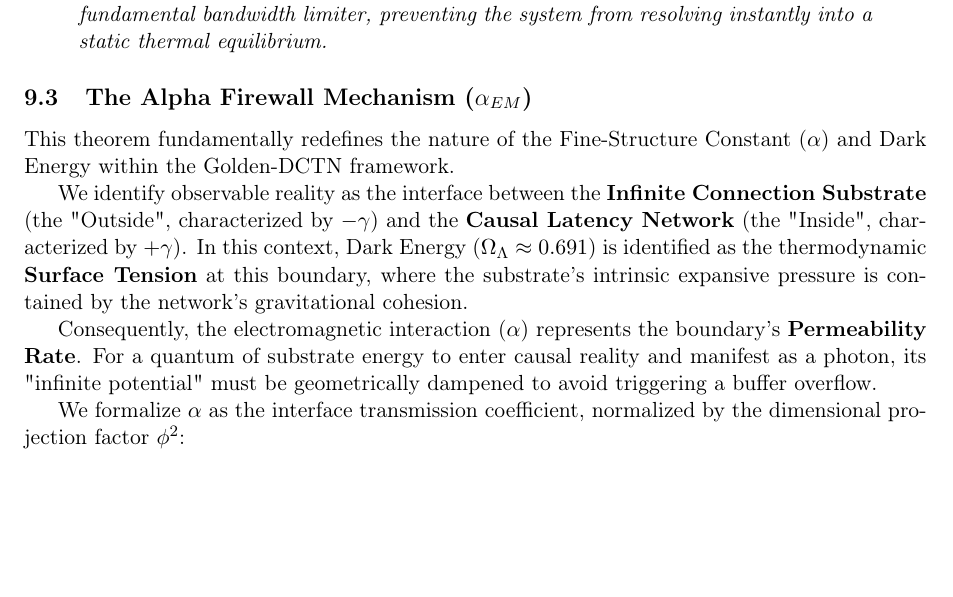
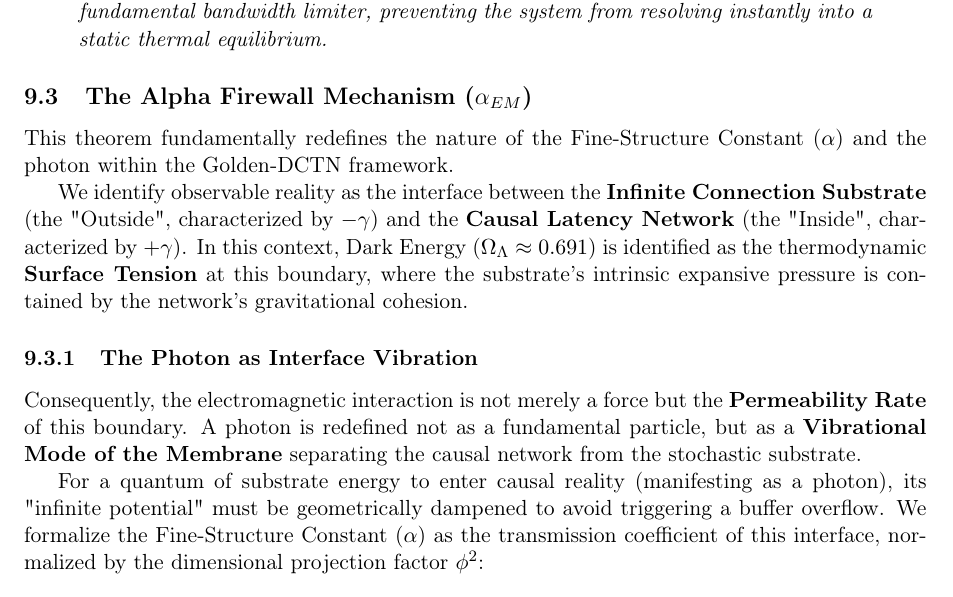
Before and after one commit to Marcos-Nava-GF/DCTN-Gravity, a LaTeX paper (Preprints/The_Golden_DCTN_Theory.tex): part of page 22 of 27, cut so that both start at the same text, the shorter picture padded with empty space. Compiled offline with pdfLaTeX.

Commit message:
v4.2.1: Refinement - Photon as Interface Vibration & Alpha Firewall (Section 8)

```diff
--- a/Preprints/The_Golden_DCTN_Theory.tex
+++ b/Preprints/The_Golden_DCTN_Theory.tex
@@ -27,7 +27,7 @@ keywordstyle=\color{blue}
 
 \title{\textbf{The PHI-DCTN Theory: \\ Unified Emergence of Gravity, Matter, and Dark Energy from Topological Vacuum Impedance}}
 \author{\textbf{Marcos Fernando Nava Salazar} \\ \textit{Independent Researcher, Gractal Labs, Mexico}}
-\date{February 2026 | Version: 4.2.0 (Existence Theorem Update)}
+\date{February 2026 | Version: 4.2.1 (Photon \& Alpha Firewall Refinement)}
 
 \begin{document}
 
@@ -754,14 +754,15 @@ This leads to our \textit{Existence Theorem}:
 \end{quote}
 
 \subsection{The Alpha Firewall Mechanism ($\alpha_{EM}$)}
-This theorem fundamentally redefines the nature of the Fine-Structure Constant ($\alpha$) and Dark Energy within the Golden-DCTN framework.
+This theorem fundamentally redefines the nature of the Fine-Structure Constant ($\alpha$) and the photon within the Golden-DCTN framework.
 
 We identify observable reality as the interface between the \textbf{Infinite Connection Substrate} (the "Outside", characterized by $-\gamma$) and the \textbf{Causal Latency Network} (the "Inside", characterized by $+\gamma$).
 In this context, Dark Energy ($\Omega_{\Lambda} \approx 0.691$) is identified as the thermodynamic \textbf{Surface Tension} at this boundary, where the substrate's intrinsic expansive pressure is contained by the network's gravitational cohesion.
 
-Consequently, the electromagnetic interaction ($\alpha$) represents the boundary's \textbf{Permeability Rate}. For a quantum of substrate energy to enter causal reality and manifest as a photon, its "infinite potential" must be geometrically dampened to avoid triggering a buffer overflow.
+\subsubsection{The Photon as Interface Vibration}
+Consequently, the electromagnetic interaction is not merely a force but the \textbf{Permeability Rate} of this boundary. A photon is redefined not as a fundamental particle, but as a \textbf{Vibrational Mode of the Membrane} separating the causal network from the stochastic substrate.
 
-We formalize $\alpha$ as the interface transmission coefficient, normalized by the dimensional projection factor $\phi^2$:
+For a quantum of substrate energy to enter causal reality (manifesting as a photon), its "infinite potential" must be geometrically dampened to avoid triggering a buffer overflow. We formalize the Fine-Structure Constant ($\alpha$) as the transmission coefficient of this interface, normalized by the dimensional projection factor $\phi^2$:
 
 \begin{equation}
 \alpha \approx \frac{1}{\phi^2} \cdot \left( \frac{Z_{defect}}{Z_{substrate}} \right) \approx \frac{k_h}{\phi^2}
```
Also changed, not shown: Preprints/The_Golden_DCTN_Theory.pdf, Preprints/The_Golden_DCTN_Theory.tex (4 more changed lines).
